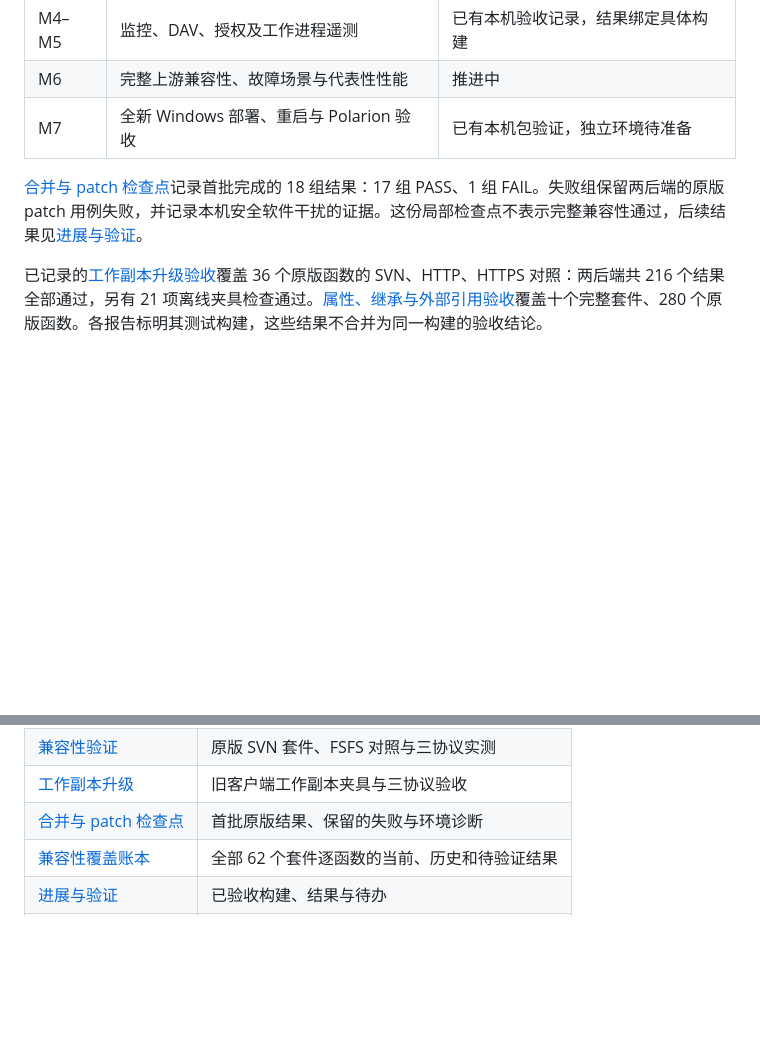
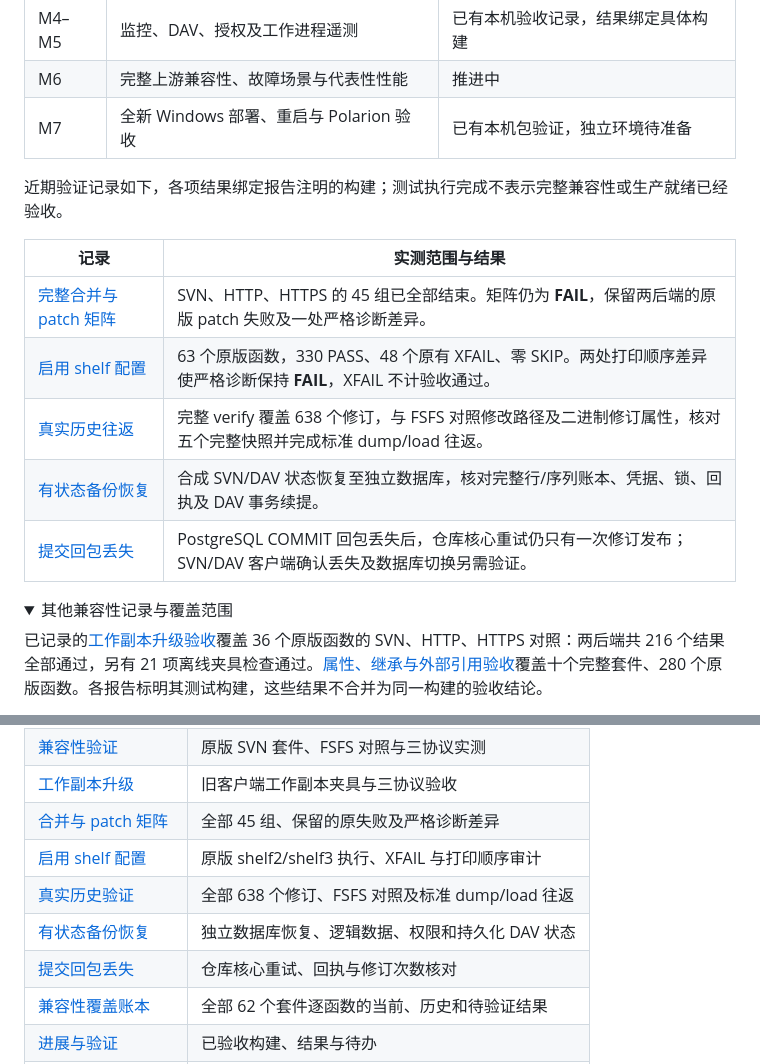
Before and after one commit to qistchan/pgvn, a Markdown page: README.zh-CN.md, 2 parts joined by grey strips. Rendered like a GitHub page; folded sections open; blank space fills up the shorter version.

```diff
--- a/README.zh-CN.md
+++ b/README.zh-CN.md
@@ -448,7 +448,18 @@ docs/pgvn/            架构、指南和验证证据
 | M6 | 完整上游兼容性、故障场景与代表性性能 | 推进中 |
 | M7 | 全新 Windows 部署、重启与 Polarion 验收 | 已有本机包验证，独立环境待准备 |
 
-[合并与 patch 检查点](docs/pgvn/M6-network-merge-patch-checkpoint.zh-CN.md)记录首批完成的 18 组结果：17 组 PASS、1 组 FAIL。失败组保留两后端的原版 patch 用例失败，并记录本机安全软件干扰的证据。这份局部检查点不表示完整兼容性通过，后续结果见[进展与验证](docs/pgvn/progress.zh-CN.md)。
+近期验证记录如下，各项结果绑定报告注明的构建；测试执行完成不表示完整兼容性或生产就绪已经验收。
+
+| 记录 | 实测范围与结果 |
+| --- | --- |
+| [完整合并与 patch 矩阵](docs/pgvn/M6-network-merge-patch-matrix.zh-CN.md) | SVN、HTTP、HTTPS 的 45 组已全部结束。矩阵仍为 **FAIL**，保留两后端的原版 patch 失败及一处严格诊断差异。 |
+| [启用 shelf 配置](docs/pgvn/M6-network-shelf-enabled.zh-CN.md) | 63 个原版函数，330 PASS、48 个原有 XFAIL、零 SKIP。两处打印顺序差异使严格诊断保持 **FAIL**，XFAIL 不计验收通过。 |
+| [真实历史往返](docs/pgvn/M6-history-frozen.zh-CN.md) | 完整 verify 覆盖 638 个修订，与 FSFS 对照修改路径及二进制修订属性，核对五个完整快照并完成标准 dump/load 往返。 |
+| [有状态备份恢复](docs/pgvn/M6-backup-frozen.zh-CN.md) | 合成 SVN/DAV 状态恢复至独立数据库，核对完整行/序列账本、凭据、锁、回执及 DAV 事务续提。 |
+| [提交回包丢失](docs/pgvn/M6-receipt-fault-frozen.zh-CN.md) | PostgreSQL COMMIT 回包丢失后，仓库核心重试仍只有一次修订发布；SVN/DAV 客户端确认丢失及数据库切换另需验证。 |
+
+<details>
+<summary>其他兼容性记录与覆盖范围</summary>
 
 已记录的[工作副本升级验收](docs/pgvn/M6-network-upgrade-fixtures.zh-CN.md)覆盖 36 个原版函数的 SVN、HTTP、HTTPS 对照：两后端共 216 个结果全部通过，另有 21 项离线夹具检查通过。[属性、继承与外部引用验收](docs/pgvn/M6-network-client-properties.zh-CN.md)覆盖十个完整套件、280 个原版函数。各报告标明其测试构建，这些结果不合并为同一构建的验收结论。
 
@@ -473,7 +486,11 @@ docs/pgvn/            架构、指南和验证证据
 | [Schema 设计](docs/pgvn/schema-design.zh-CN.md) | 数据结构、存储与控制边界 |
 | [兼容性验证](docs/pgvn/M6-upstream-network.zh-CN.md) | 原版 SVN 套件、FSFS 对照与三协议实测 |
 | [工作副本升级](docs/pgvn/M6-network-upgrade-fixtures.zh-CN.md) | 旧客户端工作副本夹具与三协议验收 |
-| [合并与 patch 检查点](docs/pgvn/M6-network-merge-patch-checkpoint.zh-CN.md) | 首批原版结果、保留的失败与环境诊断 |
+| [合并与 patch 矩阵](docs/pgvn/M6-network-merge-patch-matrix.zh-CN.md) | 全部 45 组、保留的原失败及严格诊断差异 |
+| [启用 shelf 配置](docs/pgvn/M6-network-shelf-enabled.zh-CN.md) | 原版 shelf2/shelf3 执行、XFAIL 与打印顺序审计 |
+| [真实历史验证](docs/pgvn/M6-history-frozen.zh-CN.md) | 全部 638 个修订、FSFS 对照及标准 dump/load 往返 |
+| [有状态备份恢复](docs/pgvn/M6-backup-frozen.zh-CN.md) | 独立数据库恢复、逻辑数据、权限和持久化 DAV 状态 |
+| [提交回包丢失](docs/pgvn/M6-receipt-fault-frozen.zh-CN.md) | 仓库核心重试、回执与修订次数核对 |
 | [兼容性覆盖账本](docs/pgvn/M6-network-coverage.zh-CN.md) | 全部 62 个套件逐函数的当前、历史和待验证结果 |
 | [进展与验证](docs/pgvn/progress.zh-CN.md) | 已验收构建、结果与待办 |
 | [实施计划](docs/plans/2026-10-15-pgvn-implementation-plan.zh-CN.md) | 里程碑及验收要求 |
```
Also changed, not shown: other parts of README.zh-CN.md (+2 -0 lines), README.md (+19 -2 lines).
